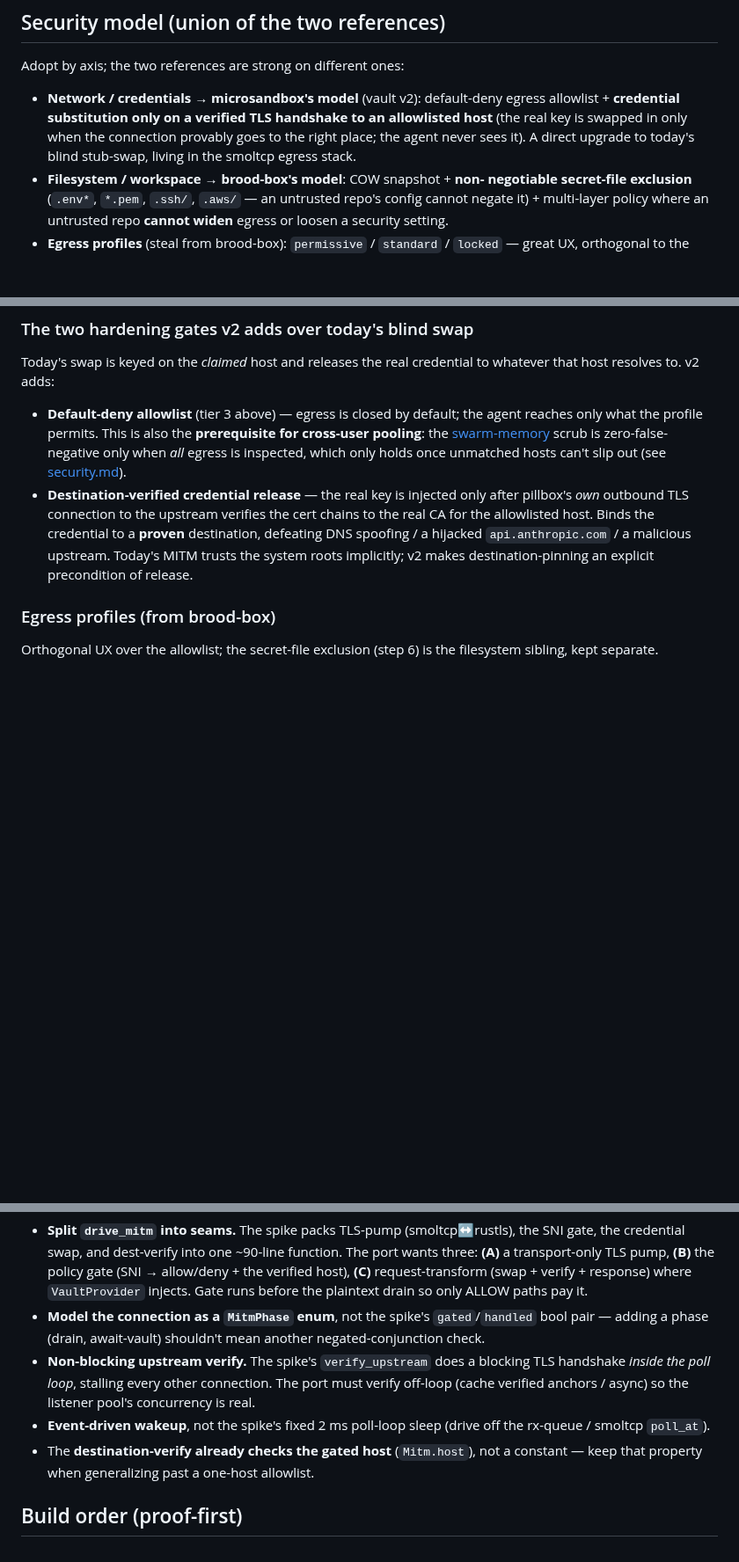
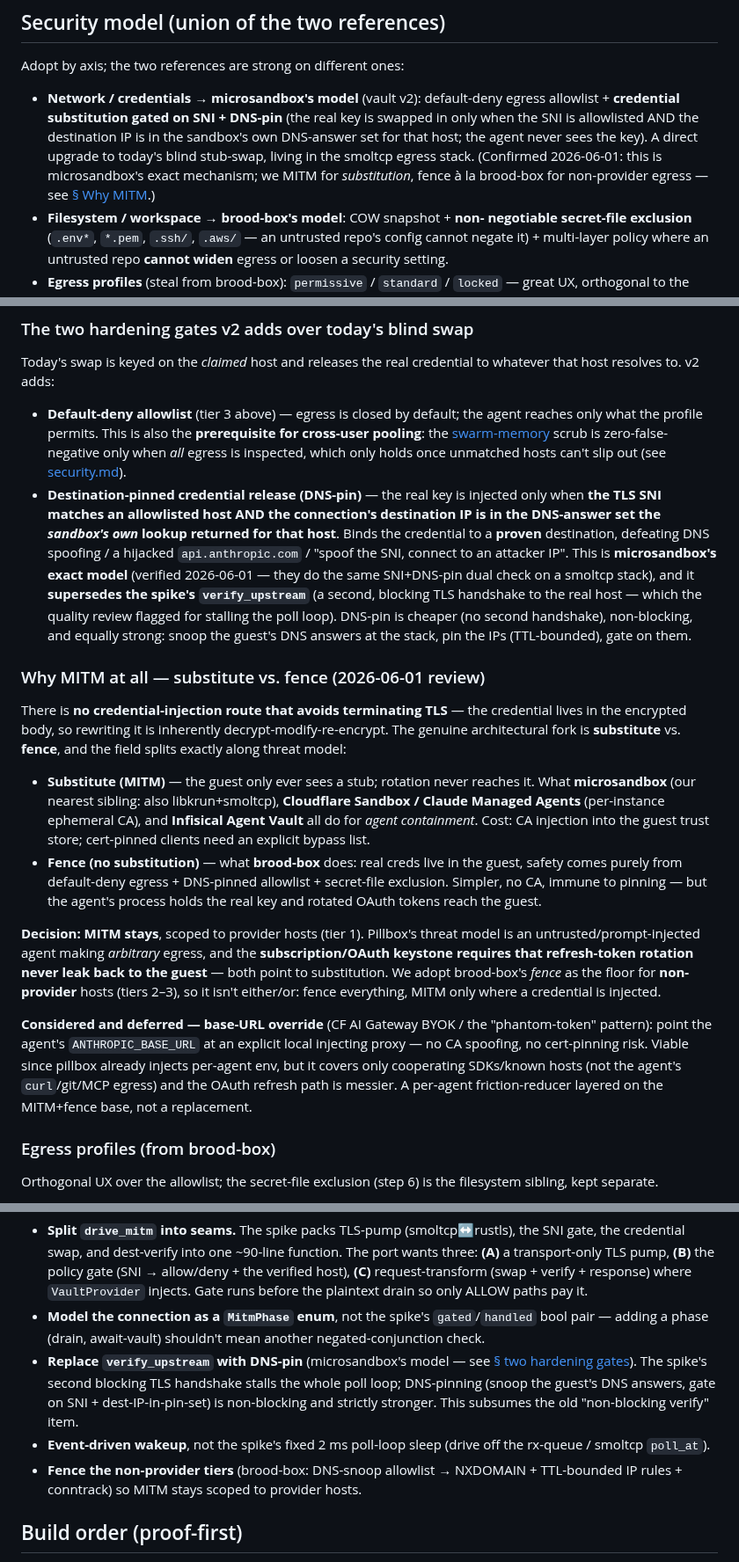
Before and after one commit to vu1n/pillbox, a Markdown page: docs/libkrun-sandbox.md, 3 parts joined by grey strips. Shown at 88% size. Drawn GitHub-style; blank space fills up the shorter version.

Commit message:
docs(libkrun): vault-v2 — MITM validated vs alternatives; DNS-pin replaces verify_upstream
Researched (web-verified) whether MITM is still the right route vs microsandbox
/ brood-box / the credential-proxy field:

- No mechanism substitutes a credential without terminating TLS (it's in the
  encrypted body). The real fork is substitute (MITM) vs fence (no-substitution).
- microsandbox = MITM exactly like us (libkrun+smoltcp, own CA, guest sees a
  placeholder), release gated on SNI AND dest-IP-in-DNS-pin-set. Cloudflare
  Sandbox/Managed-Agents and Infisical Agent Vault = MITM too. brood-box = fence
  only (no decrypt, no CA, real creds in guest + default-deny DNS-snoop egress).

Decision recorded: keep MITM scoped to provider hosts (OAuth-rotation keystone +
arbitrary-egress threat model), adopt brood-box's fence as the non-provider
floor (already the 3-tier design). Key upgrade: steal microsandbox's DNS-pin,
which REPLACES the spike's blocking verify_upstream (the 2nd TLS handshake the
quality review flagged for stalling the poll loop) — non-blocking and stronger.
base_url override considered + deferred (covers only cooperating SDKs/known
hosts; OAuth refresh messier). Folded into the vault-v2 design + landing
checklist.

```diff
--- a/docs/libkrun-sandbox.md
+++ b/docs/libkrun-sandbox.md
@@ -88,10 +88,13 @@ the substrate rather than rent a sandbox SDK.
 Adopt by axis; the two references are strong on different ones:
 
 - **Network / credentials → microsandbox's model** (vault v2): default-deny
-  egress allowlist + **credential substitution only on a verified TLS handshake
-  to an allowlisted host** (the real key is swapped in only when the connection
-  provably goes to the right place; the agent never sees it). A direct upgrade to
-  today's blind stub-swap, living in the smoltcp egress stack.
+  egress allowlist + **credential substitution gated on SNI + DNS-pin** (the real
+  key is swapped in only when the SNI is allowlisted AND the destination IP is in
+  the sandbox's own DNS-answer set for that host; the agent never sees the key).
+  A direct upgrade to today's blind stub-swap, living in the smoltcp egress
+  stack. (Confirmed 2026-06-01: this is microsandbox's exact mechanism; we MITM
+  for *substitution*, fence à la brood-box for non-provider egress — see
+  [§ Why MITM](#why-mitm-at-all--substitute-vs-fence-2026-06-01-review).)
 - **Filesystem / workspace → brood-box's model**: COW snapshot + **non-
   negotiable secret-file exclusion** (`.env*`, `*.pem`, `.ssh/`, `.aws/` — an
   untrusted repo's config cannot negate it) + multi-layer policy where an
@@ -278,12 +281,49 @@ whatever that host resolves to. v2 adds:
   for cross-user pooling**: the [swarm-memory](./swarm-memory.md) scrub is
   zero-false-negative only when *all* egress is inspected, which only holds once
   unmatched hosts can't slip out (see [security.md](./security.md)).
-- **Destination-verified credential release** — the real key is injected only
-  after pillbox's *own* outbound TLS connection to the upstream verifies the
-  cert chains to the real CA for the allowlisted host. Binds the credential to a
-  **proven** destination, defeating DNS spoofing / a hijacked `api.anthropic.com`
-  / a malicious upstream. Today's MITM trusts the system roots implicitly; v2
-  makes destination-pinning an explicit precondition of release.
+- **Destination-pinned credential release (DNS-pin)** — the real key is injected
+  only when **the TLS SNI matches an allowlisted host AND the connection's
+  destination IP is in the DNS-answer set the *sandbox's own* lookup returned for
+  that host**. Binds the credential to a **proven** destination, defeating DNS
+  spoofing / a hijacked `api.anthropic.com` / "spoof the SNI, connect to an
+  attacker IP". This is **microsandbox's exact model** (verified 2026-06-01 — they
+  do the same SNI+DNS-pin dual check on a smoltcp stack), and it **supersedes the
+  spike's `verify_upstream`** (a second, blocking TLS handshake to the real host —
+  which the quality review flagged for stalling the poll loop). DNS-pin is
+  cheaper (no second handshake), non-blocking, and equally strong: snoop the
+  guest's DNS answers at the stack, pin the IPs (TTL-bounded), gate on them.
+
+### Why MITM at all — substitute vs. fence (2026-06-01 review)
+
+There is **no credential-injection route that avoids terminating TLS** — the
+credential lives in the encrypted body, so rewriting it is inherently
+decrypt-modify-re-encrypt. The genuine architectural fork is **substitute** vs.
+**fence**, and the field splits exactly along threat model:
+
+- **Substitute (MITM)** — the guest only ever sees a stub; rotation never reaches
+  it. What **microsandbox** (our nearest sibling: also libkrun+smoltcp),
+  **Cloudflare Sandbox / Claude Managed Agents** (per-instance ephemeral CA), and
+  **Infisical Agent Vault** all do for *agent containment*. Cost: CA injection
+  into the guest trust store; cert-pinned clients need an explicit bypass list.
+- **Fence (no substitution)** — what **brood-box** does: real creds live in the
+  guest, safety comes purely from default-deny egress + DNS-pinned allowlist +
+  secret-file exclusion. Simpler, no CA, immune to pinning — but the agent's
+  process holds the real key and rotated OAuth tokens reach the guest.
+
+**Decision: MITM stays**, scoped to provider hosts (tier 1). Pillbox's threat
+model is an untrusted/prompt-injected agent making *arbitrary* egress, and the
+**subscription/OAuth keystone requires that refresh-token rotation never leak
+back to the guest** — both point to substitution. We adopt brood-box's *fence*
+as the floor for **non-provider** hosts (tiers 2–3), so it isn't either/or:
+fence everything, MITM only where a credential is injected.
+
+**Considered and deferred — base-URL override** (CF AI Gateway BYOK / the
+"phantom-token" pattern): point the agent's `ANTHROPIC_BASE_URL` at an explicit
+local injecting proxy — no CA spoofing, no cert-pinning risk. Viable since
+pillbox already injects per-agent env, but it covers only cooperating SDKs/known
+hosts (not the agent's `curl`/git/MCP egress) and the OAuth refresh path is
+messier. A per-agent friction-reducer layered on the MITM+fence base, not a
+replacement.
 
 ### Egress profiles (from brood-box)
 
@@ -358,14 +398,16 @@ off the throwaway spike, mandatory for the port):**
 - **Model the connection as a `MitmPhase` enum**, not the spike's
   `gated`/`handled` bool pair — adding a phase (drain, await-vault) shouldn't mean
   another negated-conjunction check.
-- **Non-blocking upstream verify.** The spike's `verify_upstream` does a blocking
-  TLS handshake *inside the poll loop*, stalling every other connection. The port
-  must verify off-loop (cache verified anchors / async) so the listener pool's
-  concurrency is real.
+- **Replace `verify_upstream` with DNS-pin** (microsandbox's model — see [§ two
+  hardening gates](#the-two-hardening-gates-v2-adds-over-todays-blind-swap)). The
+  spike's second blocking TLS handshake stalls the whole poll loop; DNS-pinning
+  (snoop the guest's DNS answers, gate on SNI + dest-IP-in-pin-set) is
+  non-blocking and strictly stronger. This subsumes the old "non-blocking verify"
+  item.
 - **Event-driven wakeup**, not the spike's fixed 2 ms poll-loop sleep (drive off
   the rx-queue / smoltcp `poll_at`).
-- The **destination-verify already checks the gated host** (`Mitm.host`), not a
-  constant — keep that property when generalizing past a one-host allowlist.
+- **Fence the non-provider tiers** (brood-box: DNS-snoop allowlist → NXDOMAIN +
+  TTL-bounded IP rules + conntrack) so MITM stays scoped to provider hosts.
 
 ## Build order (proof-first)
 
```
